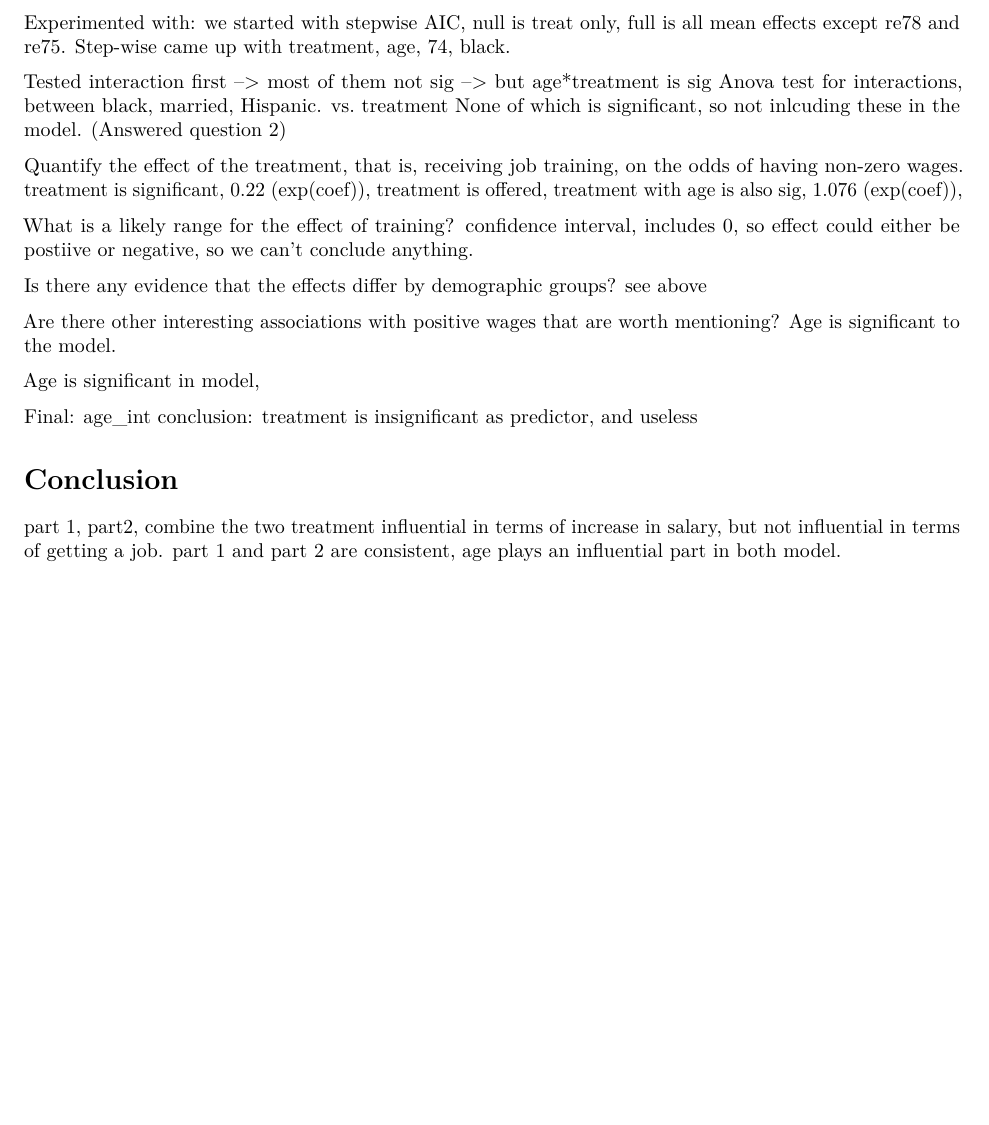
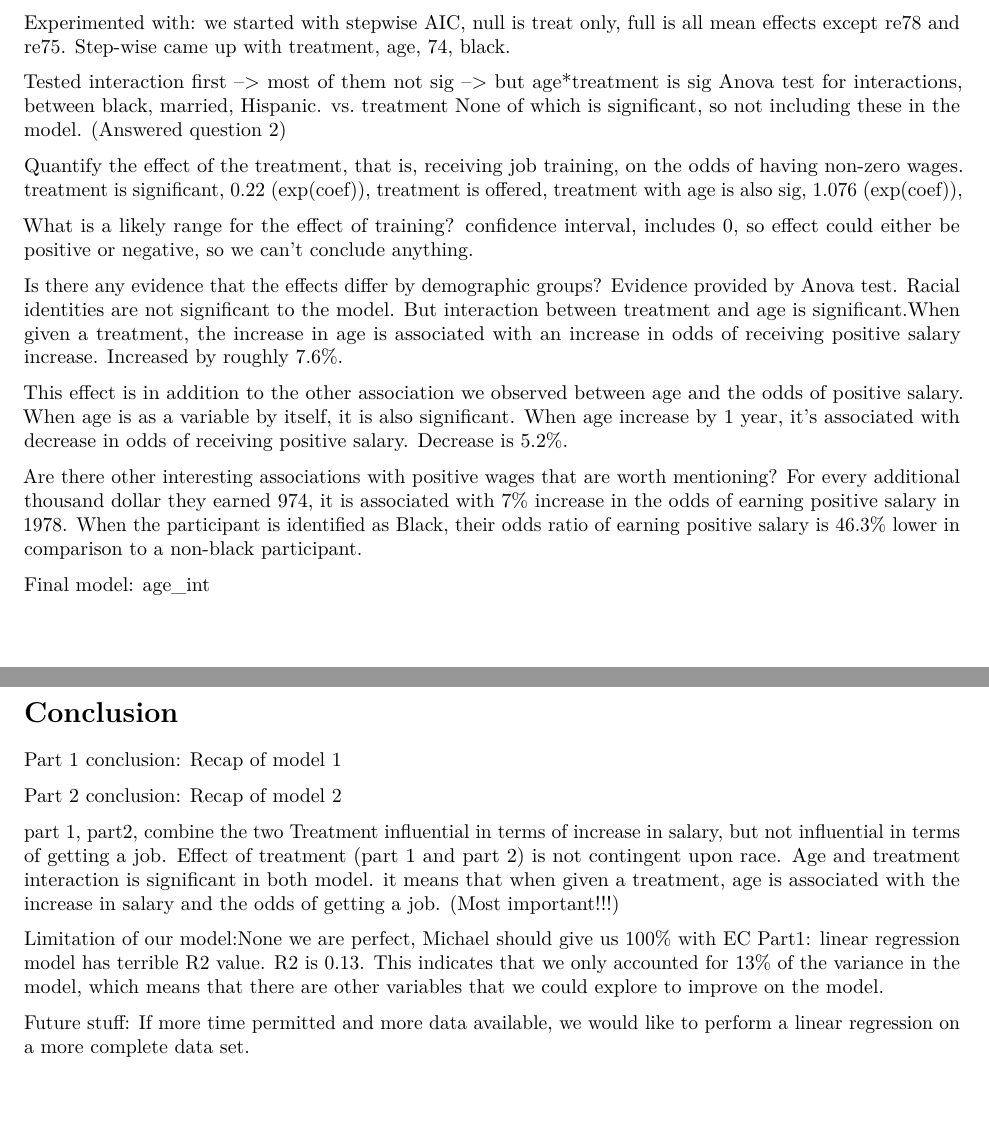
Before and after one commit to IDS-702-F21/team-project-1-effects-of-job-training-on-wages-yellowfellows, an R Markdown document (Reports/Team Project I Report.Rmd): part of page 5 of 5 before the commit and two parts of pages 5 and 6 of 6 after it, the two joined at a grey line, cut so that both start at the same text, the shorter picture padded with empty space. Rendered offline with R 4.5, knitr and Pandoc, then LaTeX, with nearby package versions.

Commit message:
updated report

```diff
--- a/Reports/Team Project I Report.Rmd
+++ b/Reports/Team Project I Report.Rmd
@@ -112,27 +112,39 @@ Step-wise came up with treatment, age, 74, black.
 
 Tested interaction first --> most of them not sig --> but age*treatment is sig
 Anova test for interactions, between black, married, Hispanic. vs. treatment
-None of which is significant, so not inlcuding these in the model. (Answered question 2)
+None of which is significant, so not including these in the model. (Answered question 2)
 
 Quantify the effect of the treatment, that is, receiving job training, on the odds of having non-zero wages.
 treatment is significant, 0.22 (exp(coef)), treatment is offered,
 treatment with age is also sig, 1.076 (exp(coef)),
 
 What is a likely range for the effect of training?
-confidence interval, includes 0, so effect could either be postiive or negative, so we can't conclude anything.
+confidence interval, includes 0, so effect could either be positive or negative, so we can't conclude anything.
 
 Is there any evidence that the effects differ by demographic groups?
-see above
+Evidence provided by Anova test. Racial identities are not significant to the model. But interaction between treatment and age is significant.When given a treatment, the increase in age is associated with an increase in odds of receiving positive salary increase. Increased by roughly 7.6%.
+
+This effect is in addition to the other association we observed between age and the odds of positive salary. When age is as a variable by itself, it is also significant. When age increase by 1 year, it's associated with decrease in odds of receiving positive salary. Decrease is 5.2%.
 
 Are there other interesting associations with positive wages that are worth mentioning?
-Age is significant to the model.
+For every additional thousand dollar they earned 974, it is associated with 7% increase in the odds of earning positive salary in 1978.
+When the participant is identified as Black, their odds ratio of earning positive salary is 46.3% lower in comparison to a non-black participant.
 
-Age is significant in model,
-
-Final: age_int
-conclusion: treatment is insignificant as predictor, and useless
+Final model: age_int
 
 # Conclusion
+Part 1 conclusion:
+Recap of model 1
+
+Part 2 conclusion:
+Recap of model 2
+
 part 1, part2, combine the two
-treatment influential in terms of increase in salary, but not influential in terms of getting a job.
-part 1 and part 2 are consistent, age plays an influential part in both model.
+Treatment influential in terms of increase in salary, but not influential in terms of getting a job.
+Effect of treatment (part 1 and part 2) is not contingent upon race.
+Age and treatment interaction is significant in both model. it means that when given a treatment, age is associated with the increase in salary and the odds of getting a job. (Most important!!!)
+
+Limitation of our model:None we are perfect, Michael should give us 100% with EC
+Part1: linear regression model has terrible R2 value. R2 is 0.13. This indicates that we only accounted for 13% of the variance in the model, which means that there are other variables that we could explore to improve on the model.
+
+Future stuff: If more time permitted and more data available, we would like to perform a linear regression on a more complete data set.
```
